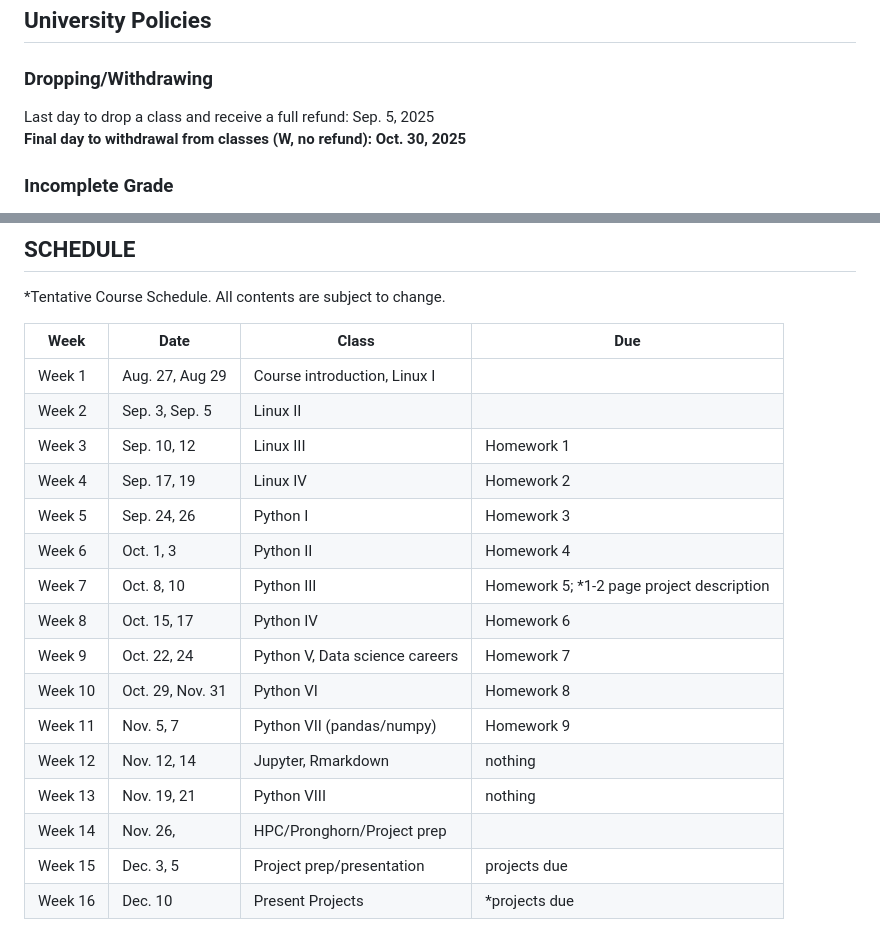
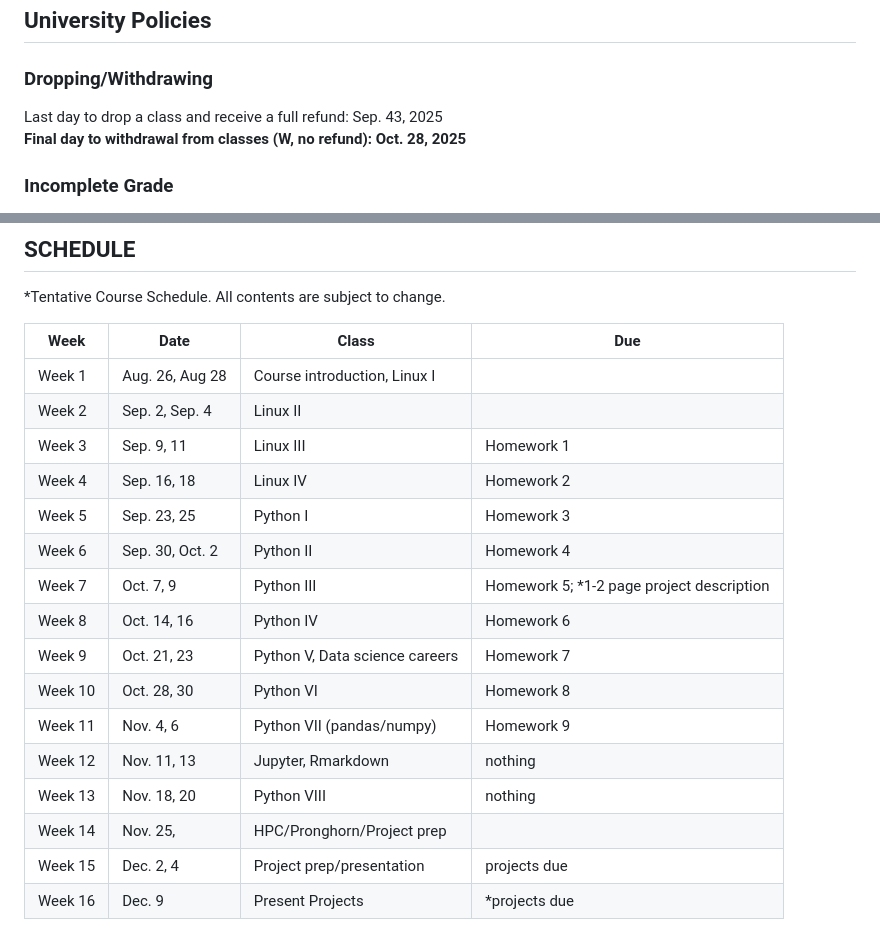
Before and after one commit to tparchman/F25_BIOL792, a Markdown page: README.md, 2 parts joined by grey strips. Rendered like a GitHub page.

```diff
--- a/README.md
+++ b/README.md
@@ -70,8 +70,8 @@ Your grade in this course will be based on the following:
 
 ## University Policies
 ### **Dropping/Withdrawing**
-Last day to drop a class and receive a full refund: Sep. 5, 2025\
-**Final day to withdrawal from classes (W, no refund): Oct. 30, 2025**
+Last day to drop a class and receive a full refund: Sep. 43, 2025\
+**Final day to withdrawal from classes (W, no refund): Oct. 28, 2025**
 
 
 ### **Incomplete Grade**
@@ -109,19 +109,19 @@ and appropriate accommodations.
 
 | Week    |  Date          |  Class                         |  Due          |
 | ------- | ---------------| ------------------------------ | ------------- |
-| Week 1  | Aug. 27, Aug 29    | Course introduction, Linux I    |
-| Week 2  |	Sep. 3, Sep. 5      | Linux II                        |               |
-| Week 3  |	Sep. 10, 12	   | Linux III                       | Homework 1   |
-| Week 4  |	Sep. 17, 19	   | Linux IV                        | Homework 2   |
-| Week 5  |	Sep. 24, 26	   | Python I                       | Homework 3 |
-| Week 6  |	Oct. 1, 3           | Python II	                    | Homework 4
-| Week 7  |	Oct. 8, 10	   | Python III                     | Homework 5; *1-2 page project description
-| Week 8  |	Oct. 15, 17	   | Python IV                      | Homework 6 |
-| Week 9  |	Oct. 22, 24	   | Python V, Data science careers	                    | Homework 7 |
-| Week 10 |	Oct. 29, Nov. 31	   | Python VI                      | Homework 8 |
-| Week 11 | Nov. 5, 7      | Python VII (pandas/numpy)                    | Homework 9 |
-| Week 12 | Nov. 12, 14    | Jupyter, Rmarkdown   | nothing |
-| Week 13 | Nov. 19, 21	   | Python VIII | nothing
-| Week 14 | Nov. 26, 	       | HPC/Pronghorn/Project prep |
-| Week 15 | Dec. 3,	5   | Project prep/presentation  | projects due
-| Week 16 | Dec. 10	       | Present Projects		          |   *projects due
+| Week 1  | Aug. 26, Aug 28    | Course introduction, Linux I    |
+| Week 2  |	Sep. 2, Sep. 4      | Linux II                        |               |
+| Week 3  |	Sep. 9, 11	   | Linux III                       | Homework 1   |
+| Week 4  |	Sep. 16, 18	   | Linux IV                        | Homework 2   |
+| Week 5  |	Sep. 23, 25	   | Python I                       | Homework 3 |
+| Week 6  |	Sep. 30, Oct. 2           | Python II	                    | Homework 4
+| Week 7  |	Oct. 7, 9	   | Python III                     | Homework 5; *1-2 page project description
+| Week 8  |	Oct. 14, 16	   | Python IV                      | Homework 6 |
+| Week 9  |	Oct. 21, 23	   | Python V, Data science careers	                    | Homework 7 |
+| Week 10 |	Oct. 28, 30	   | Python VI                      | Homework 8 |
+| Week 11 | Nov. 4, 6      | Python VII (pandas/numpy)                    | Homework 9 |
+| Week 12 | Nov. 11, 13    | Jupyter, Rmarkdown   | nothing |
+| Week 13 | Nov. 18, 20	   | Python VIII | nothing
+| Week 14 | Nov. 25, 	       | HPC/Pronghorn/Project prep |
+| Week 15 | Dec. 2,	4   | Project prep/presentation  | projects due
+| Week 16 | Dec. 9	       | Present Projects		          |   *projects due
```
